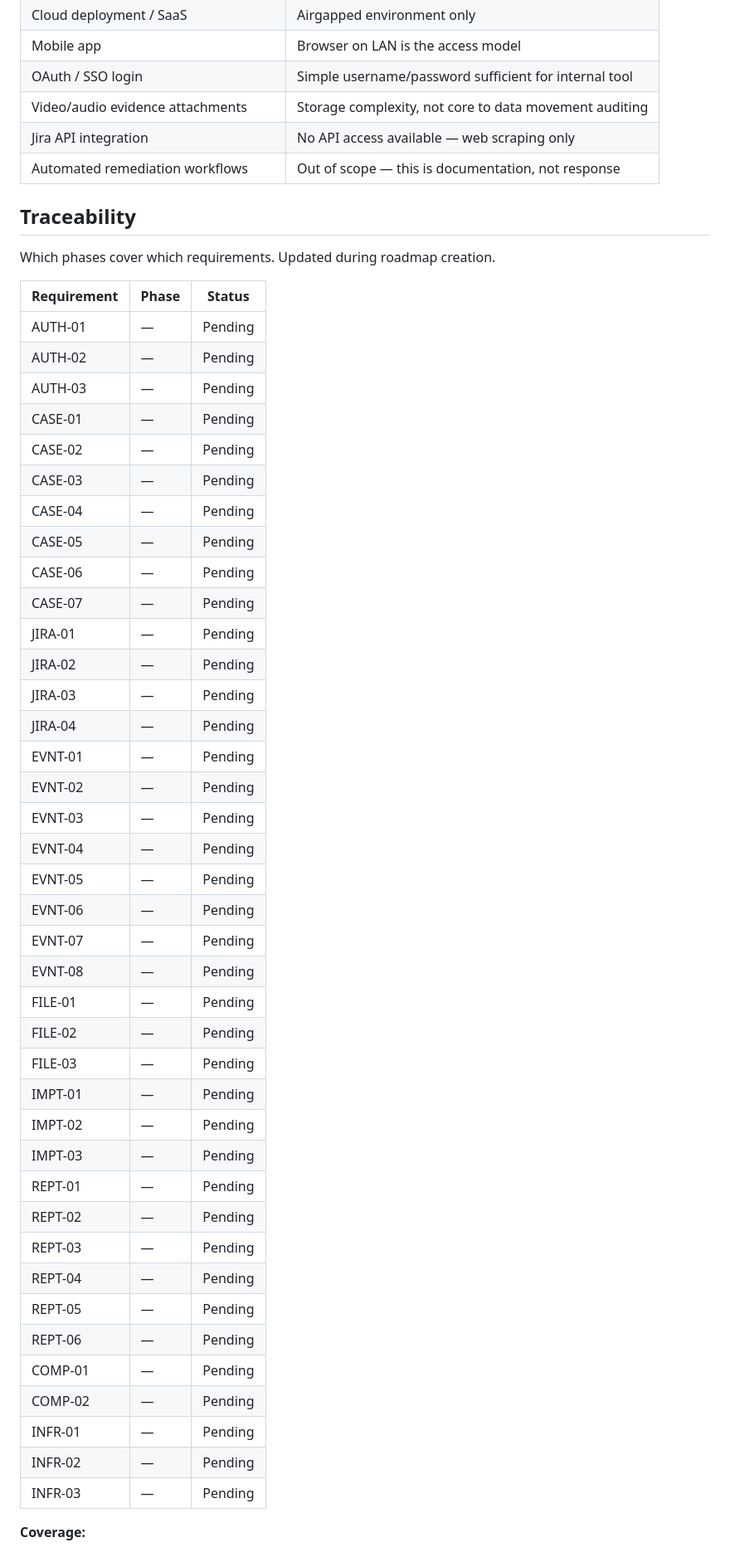
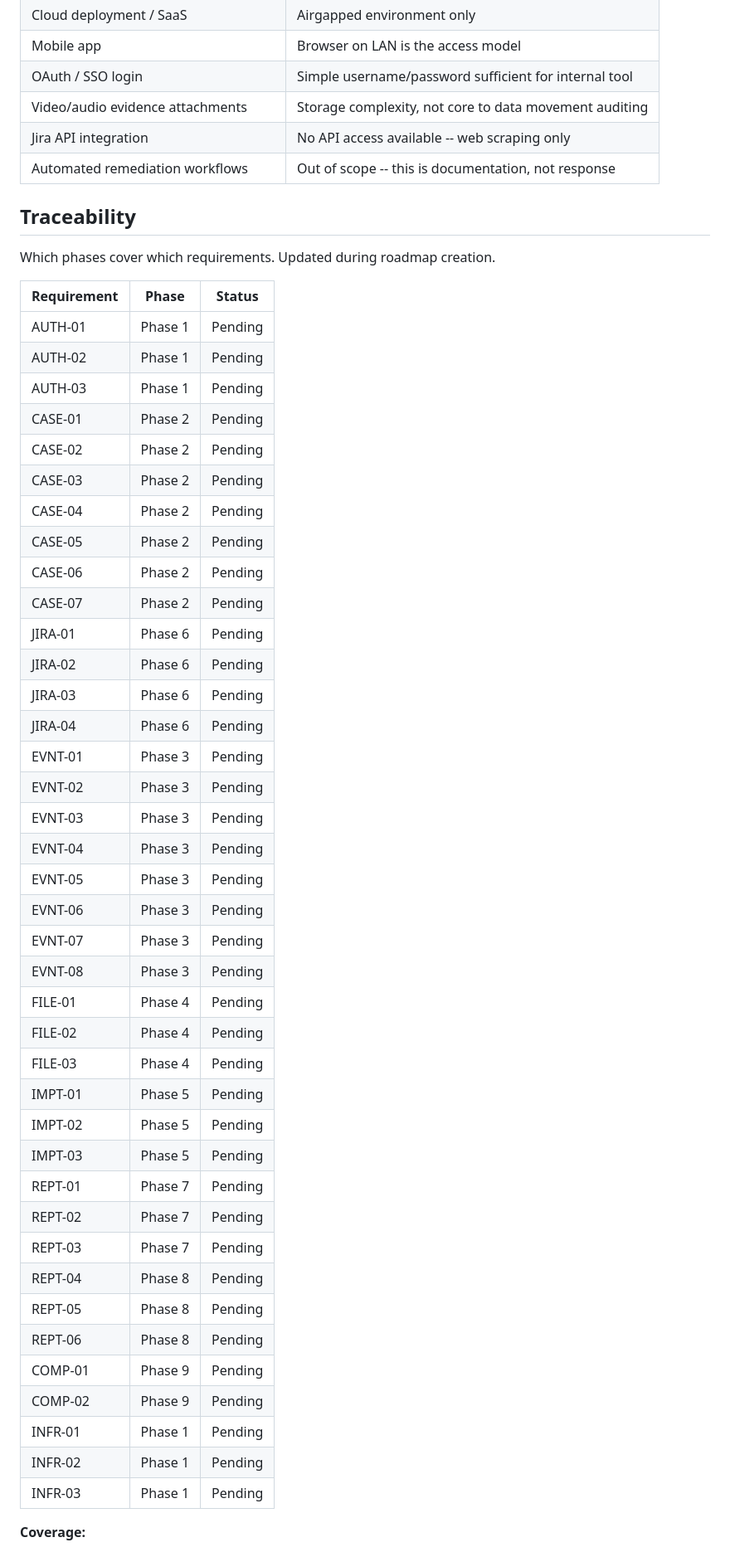
Before and after one commit to SBG4/audittrail, a Markdown page: .planning/REQUIREMENTS.md, the part around one of its changes. Shown at 83% size. GitHub-like rendering.

Commit message:
docs: create roadmap (9 phases)

```diff
--- a/.planning/REQUIREMENTS.md
+++ b/.planning/REQUIREMENTS.md
@@ -111,8 +111,8 @@ Deferred to future release. Tracked but not in current roadmap.
 | Mobile app | Browser on LAN is the access model |
 | OAuth / SSO login | Simple username/password sufficient for internal tool |
 | Video/audio evidence attachments | Storage complexity, not core to data movement auditing |
-| Jira API integration | No API access available — web scraping only |
-| Automated remediation workflows | Out of scope — this is documentation, not response |
+| Jira API integration | No API access available -- web scraping only |
+| Automated remediation workflows | Out of scope -- this is documentation, not response |
 
 ## Traceability
 
@@ -120,45 +120,45 @@ Which phases cover which requirements. Updated during roadmap creation.
 
 | Requirement | Phase | Status |
 |-------------|-------|--------|
-| AUTH-01 | — | Pending |
-| AUTH-02 | — | Pending |
-| AUTH-03 | — | Pending |
-| CASE-01 | — | Pending |
-| CASE-02 | — | Pending |
-| CASE-03 | — | Pending |
-| CASE-04 | — | Pending |
-| CASE-05 | — | Pending |
-| CASE-06 | — | Pending |
-| CASE-07 | — | Pending |
-| JIRA-01 | — | Pending |
-| JIRA-02 | — | Pending |
-| JIRA-03 | — | Pending |
-| JIRA-04 | — | Pending |
-| EVNT-01 | — | Pending |
-| EVNT-02 | — | Pending |
-| EVNT-03 | — | Pending |
-| EVNT-04 | — | Pending |
-| EVNT-05 | — | Pending |
-| EVNT-06 | — | Pending |
-| EVNT-07 | — | Pending |
-| EVNT-08 | — | Pending |
-| FILE-01 | — | Pending |
-| FILE-02 | — | Pending |
-| FILE-03 | — | Pending |
-| IMPT-01 | — | Pending |
-| IMPT-02 | — | Pending |
-| IMPT-03 | — | Pending |
-| REPT-01 | — | Pending |
-| REPT-02 | — | Pending |
-| REPT-03 | — | Pending |
-| REPT-04 | — | Pending |
-| REPT-05 | — | Pending |
-| REPT-06 | — | Pending |
-| COMP-01 | — | Pending |
-| COMP-02 | — | Pending |
-| INFR-01 | — | Pending |
-| INFR-02 | — | Pending |
-| INFR-03 | — | Pending |
+| AUTH-01 | Phase 1 | Pending |
+| AUTH-02 | Phase 1 | Pending |
+| AUTH-03 | Phase 1 | Pending |
+| CASE-01 | Phase 2 | Pending |
+| CASE-02 | Phase 2 | Pending |
+| CASE-03 | Phase 2 | Pending |
+| CASE-04 | Phase 2 | Pending |
+| CASE-05 | Phase 2 | Pending |
+| CASE-06 | Phase 2 | Pending |
+| CASE-07 | Phase 2 | Pending |
+| JIRA-01 | Phase 6 | Pending |
+| JIRA-02 | Phase 6 | Pending |
+| JIRA-03 | Phase 6 | Pending |
+| JIRA-04 | Phase 6 | Pending |
+| EVNT-01 | Phase 3 | Pending |
+| EVNT-02 | Phase 3 | Pending |
+| EVNT-03 | Phase 3 | Pending |
+| EVNT-04 | Phase 3 | Pending |
+| EVNT-05 | Phase 3 | Pending |
+| EVNT-06 | Phase 3 | Pending |
+| EVNT-07 | Phase 3 | Pending |
+| EVNT-08 | Phase 3 | Pending |
+| FILE-01 | Phase 4 | Pending |
+| FILE-02 | Phase 4 | Pending |
+| FILE-03 | Phase 4 | Pending |
+| IMPT-01 | Phase 5 | Pending |
+| IMPT-02 | Phase 5 | Pending |
+| IMPT-03 | Phase 5 | Pending |
+| REPT-01 | Phase 7 | Pending |
+| REPT-02 | Phase 7 | Pending |
+| REPT-03 | Phase 7 | Pending |
+| REPT-04 | Phase 8 | Pending |
+| REPT-05 | Phase 8 | Pending |
+| REPT-06 | Phase 8 | Pending |
+| COMP-01 | Phase 9 | Pending |
+| COMP-02 | Phase 9 | Pending |
+| INFR-01 | Phase 1 | Pending |
+| INFR-02 | Phase 1 | Pending |
+| INFR-03 | Phase 1 | Pending |
 
 **Coverage:**
 - v1 requirements: 39 total
```
Also changed, not shown: other parts of .planning/REQUIREMENTS.md (+3 -3 lines), .planning/ROADMAP.md (added, +203 -0 lines), .planning/STATE.md (added, +61 -0 lines).
